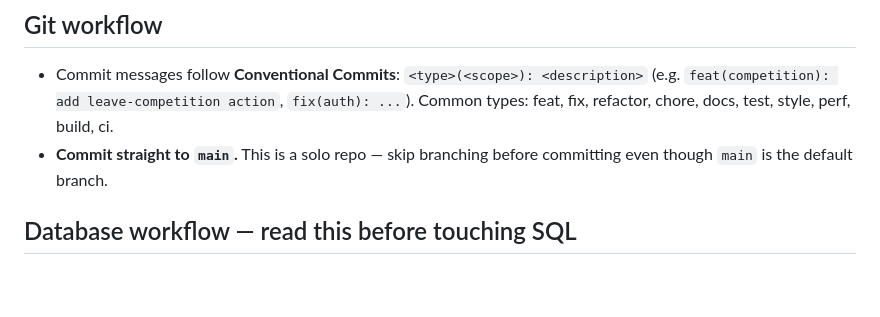
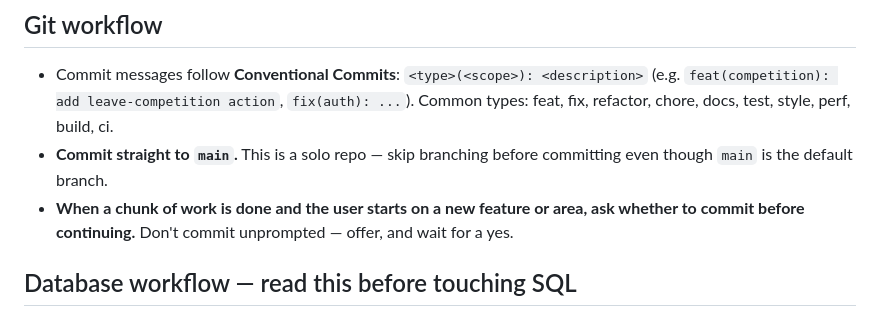
Before and after one commit to martinverhey/keepscore2, a Markdown page: CLAUDE.md, the part around the change. Drawn GitHub-style; blank space fills up the shorter version.

Commit message:
docs(claude): note to ask before committing on new work
Co-Authored-By: Claude Sonnet 5 <noreply@anthropic.com>

```diff
--- a/CLAUDE.md
+++ b/CLAUDE.md
@@ -324,6 +324,9 @@ flutter build apk --debug        # verified green
   Common types: feat, fix, refactor, chore, docs, test, style, perf, build, ci.
 - **Commit straight to `main`.** This is a solo repo — skip branching before
   committing even though `main` is the default branch.
+- **When a chunk of work is done and the user starts on a new feature or
+  area, ask whether to commit before continuing.** Don't commit unprompted —
+  offer, and wait for a yes.
 
 ## Database workflow — read this before touching SQL
 
```
